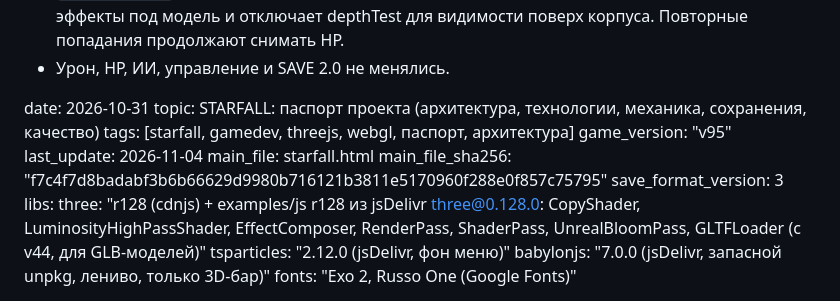
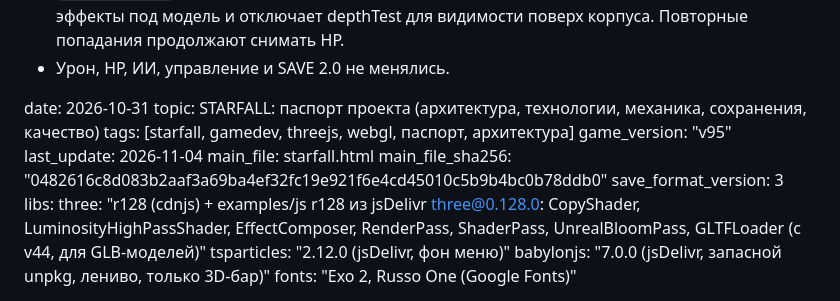
Before and after one commit to gipromeh/Starfall, a Markdown page: STARFALL_PASSPORT.md, the part around the change. Rendered like a GitHub page.

Commit message:
docs: correct v95 passport checksum

```diff
--- a/STARFALL_PASSPORT.md
+++ b/STARFALL_PASSPORT.md
@@ -188,7 +188,7 @@ tags: [starfall, gamedev, threejs, webgl, паспорт, архитектура
 game_version: "v95"
 last_update: 2026-11-04
 main_file: starfall.html
-main_file_sha256: "f7c4f7d8badabf3b6b66629d9980b716121b3811e5170960f288e0f857c75795"
+main_file_sha256: "0482616c8d083b2aaf3a69ba4ef32fc19e921f6e4cd45010c5b9b4bc0b78ddb0"
 save_format_version: 3
 libs:
   three: "r128 (cdnjs) + examples/js r128 из jsDelivr three@0.128.0: CopyShader, LuminosityHighPassShader, EffectComposer, RenderPass, ShaderPass, UnrealBloomPass, GLTFLoader (с v44, для GLB-моделей)"
```
